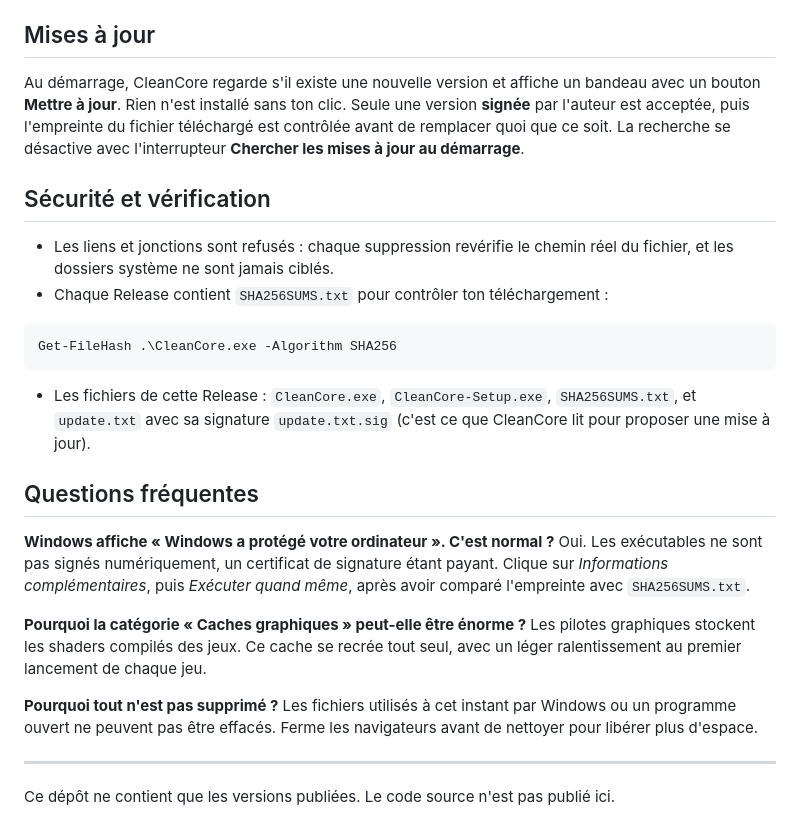
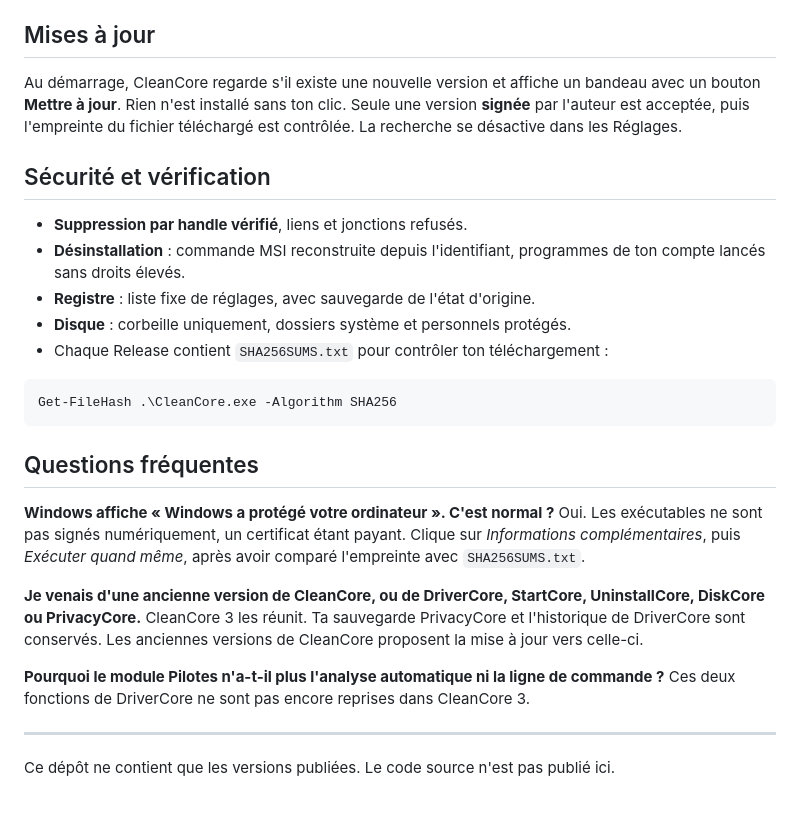
Before and after one commit to LeKdeX/cleancore-releases, a Markdown page: README.md, the part around one of its changes. GitHub-like rendering.

````diff
--- a/README.md
+++ b/README.md
@@ -49,29 +50,30 @@ Toutes les versions sont dans les [Releases](https://github.com/LeKdeX/cleancore
 
 ## Mises à jour
 
-Au démarrage, CleanCore regarde s'il existe une nouvelle version et affiche un bandeau avec un bouton **Mettre à jour**. Rien n'est installé sans ton clic. Seule une version **signée** par l'auteur est acceptée, puis l'empreinte du fichier téléchargé est contrôlée avant de remplacer quoi que ce soit. La recherche se désactive avec l'interrupteur **Chercher les mises à jour au démarrage**.
+Au démarrage, CleanCore regarde s'il existe une nouvelle version et affiche un bandeau avec un bouton **Mettre à jour**. Rien n'est installé sans ton clic. Seule une version **signée** par l'auteur est acceptée, puis l'empreinte du fichier téléchargé est contrôlée. La recherche se désactive dans les Réglages.
 
 ## Sécurité et vérification
 
-- Les liens et jonctions sont refusés : chaque suppression revérifie le chemin réel du fichier, et les dossiers système ne sont jamais ciblés.
+- **Suppression par handle vérifié**, liens et jonctions refusés.
+- **Désinstallation** : commande MSI reconstruite depuis l'identifiant, programmes de ton compte lancés sans droits élevés.
+- **Registre** : liste fixe de réglages, avec sauvegarde de l'état d'origine.
+- **Disque** : corbeille uniquement, dossiers système et personnels protégés.
 - Chaque Release contient `SHA256SUMS.txt` pour contrôler ton téléchargement :
 
 ```powershell
 Get-FileHash .\CleanCore.exe -Algorithm SHA256
 ```
 
-- Les fichiers de cette Release : `CleanCore.exe`, `CleanCore-Setup.exe`, `SHA256SUMS.txt`, et `update.txt` avec sa signature `update.txt.sig` (c'est ce que CleanCore lit pour proposer une mise à jour).
-
 ## Questions fréquentes
 
 **Windows affiche « Windows a protégé votre ordinateur ». C'est normal ?**
-Oui. Les exécutables ne sont pas signés numériquement, un certificat de signature étant payant. Clique sur *Informations complémentaires*, puis *Exécuter quand même*, après avoir comparé l'empreinte avec `SHA256SUMS.txt`.
+Oui. Les exécutables ne sont pas signés numériquement, un certificat étant payant. Clique sur *Informations complémentaires*, puis *Exécuter quand même*, après avoir comparé l'empreinte avec `SHA256SUMS.txt`.
 
-**Pourquoi la catégorie « Caches graphiques » peut-elle être énorme ?**
-Les pilotes graphiques stockent les shaders compilés des jeux. Ce cache se recrée tout seul, avec un léger ralentissement au premier lancement de chaque jeu.
+**Je venais d'une ancienne version de CleanCore, ou de DriverCore, StartCore, UninstallCore, DiskCore ou PrivacyCore.**
+CleanCore 3 les réunit. Ta sauvegarde PrivacyCore et l'historique de DriverCore sont conservés. Les anciennes versions de CleanCore proposent la mise à jour vers celle-ci.
 
-**Pourquoi tout n'est pas supprimé ?**
-Les fichiers utilisés à cet instant par Windows ou un programme ouvert ne peuvent pas être effacés. Ferme les navigateurs avant de nettoyer pour libérer plus d'espace.
+**Pourquoi le module Pilotes n'a-t-il plus l'analyse automatique ni la ligne de commande ?**
+Ces deux fonctions de DriverCore ne sont pas encore reprises dans CleanCore 3.
 
 ---
 
````
Also changed, not shown: other parts of README.md (+21 -20 lines), assets/icon.png, docs/screenshot.png.
